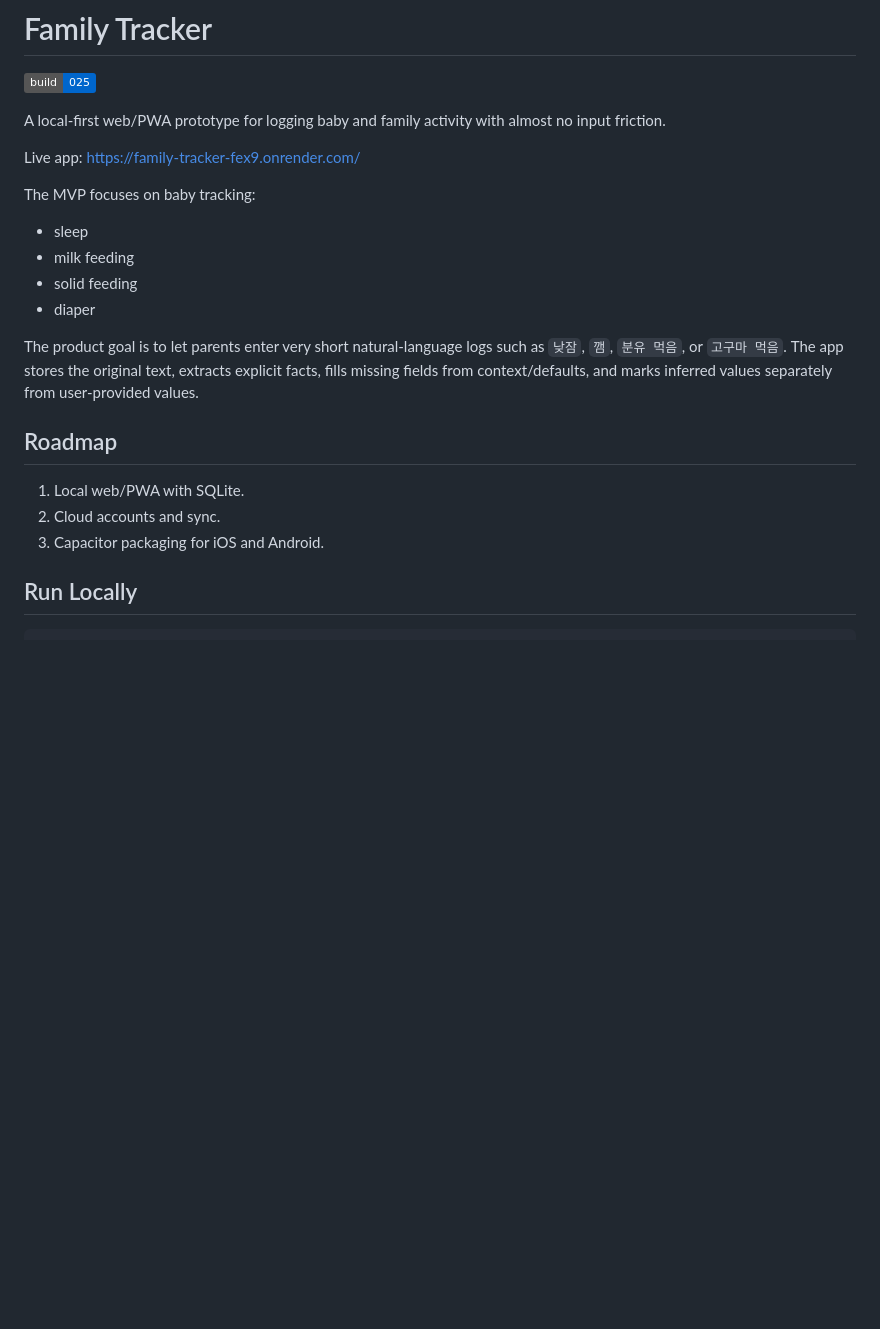
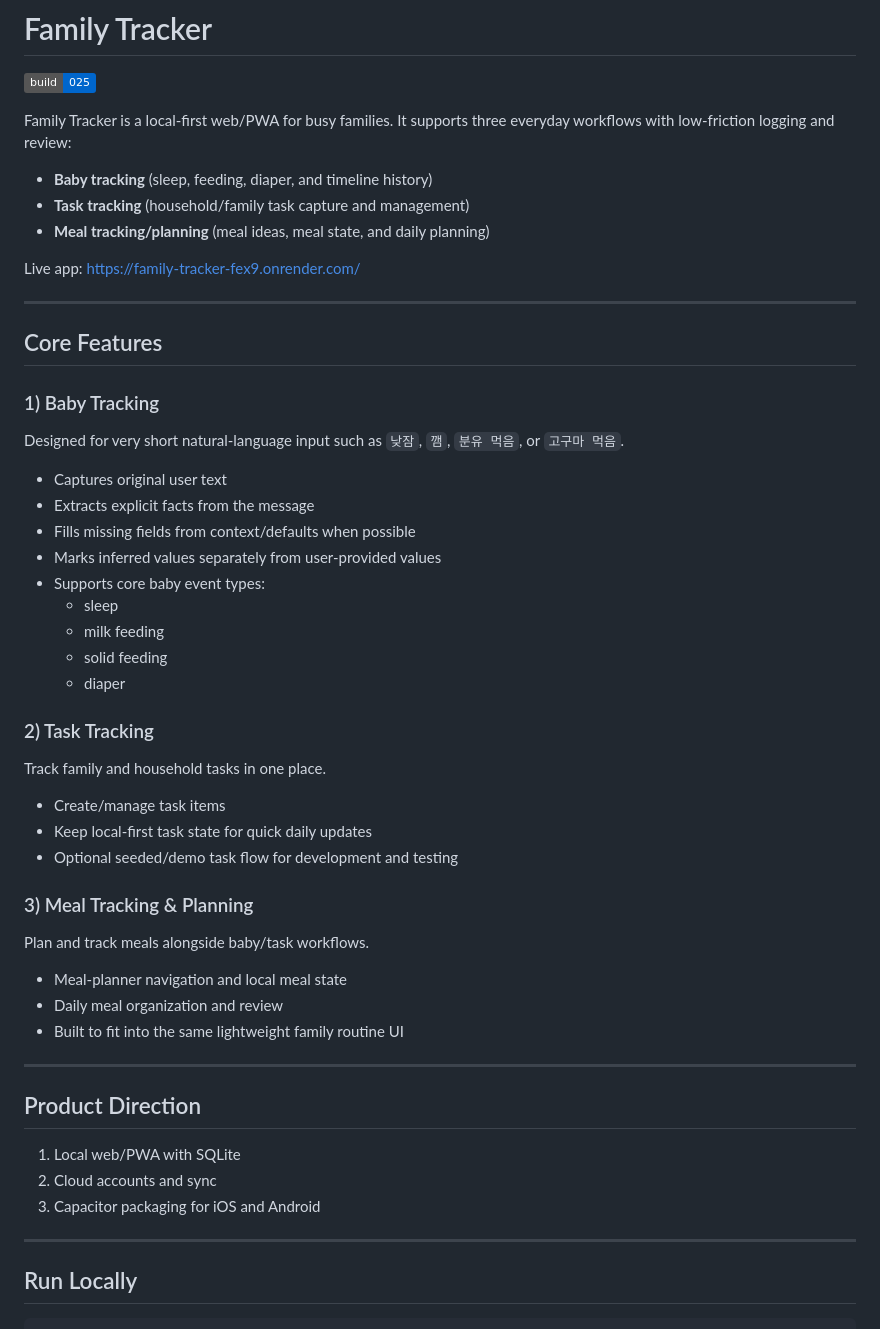
Before and after one commit to mhlee1215/family_tracker, a Markdown page: README.md, the part around one of its changes. GitHub-like rendering; badges without logos; blank space fills up the shorter version.

Commit message:
docs: rewrite README around baby task and meal features (#18)

```diff
--- a/README.md
+++ b/README.md
@@ -2,24 +2,58 @@
 
 ![Build 025](https://img.shields.io/badge/build-025-0066cc)
 
-A local-first web/PWA prototype for logging baby and family activity with almost no input friction.
+Family Tracker is a local-first web/PWA for busy families.
+It supports three everyday workflows with low-friction logging and review:
+
+- **Baby tracking** (sleep, feeding, diaper, and timeline history)
+- **Task tracking** (household/family task capture and management)
+- **Meal tracking/planning** (meal ideas, meal state, and daily planning)
 
 Live app: <https://family-tracker-fex9.onrender.com/>
 
-The MVP focuses on baby tracking:
+---
 
-- sleep
-- milk feeding
-- solid feeding
-- diaper
+## Core Features
 
-The product goal is to let parents enter very short natural-language logs such as `낮잠`, `깸`, `분유 먹음`, or `고구마 먹음`. The app stores the original text, extracts explicit facts, fills missing fields from context/defaults, and marks inferred values separately from user-provided values.
+### 1) Baby Tracking
 
-## Roadmap
+Designed for very short natural-language input such as `낮잠`, `깸`, `분유 먹음`, or `고구마 먹음`.
 
-1. Local web/PWA with SQLite.
-2. Cloud accounts and sync.
-3. Capacitor packaging for iOS and Android.
+- Captures original user text
+- Extracts explicit facts from the message
+- Fills missing fields from context/defaults when possible
+- Marks inferred values separately from user-provided values
+- Supports core baby event types:
+  - sleep
+  - milk feeding
+  - solid feeding
+  - diaper
+
+### 2) Task Tracking
+
+Track family and household tasks in one place.
+
+- Create/manage task items
+- Keep local-first task state for quick daily updates
+- Optional seeded/demo task flow for development and testing
+
+### 3) Meal Tracking & Planning
+
+Plan and track meals alongside baby/task workflows.
+
+- Meal-planner navigation and local meal state
+- Daily meal organization and review
+- Built to fit into the same lightweight family routine UI
+
+---
+
+## Product Direction
+
+1. Local web/PWA with SQLite
+2. Cloud accounts and sync
+3. Capacitor packaging for iOS and Android
+
+---
 
 ## Run Locally
 
```
Also changed, not shown: other parts of README.md (+26 -9 lines).
